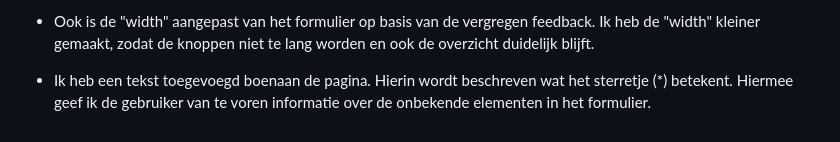
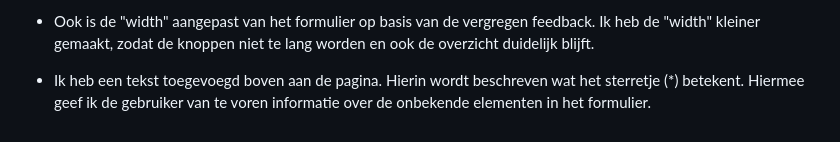
Before and after one commit to Braham3030/Fake_belastingsdienst_form, a Markdown page: README.md, the part around the change. Drawn GitHub-style.

Commit message:
Fix typo in README regarding star symbol explanation

```diff
--- a/README.md
+++ b/README.md
@@ -28,4 +28,4 @@ Process verslag:
 
 * Na verkregen feedback, heb ik de "radio" knoppen anders gestyled. Ik heb ervoor gekozen om een grote duidelijke knop hiervan te maken. Hierdoor verbeterd de UX, omdat de gebruiker meer klikruimte heeft om een optie aan te klikken.
 * Ook is de "width" aangepast van het formulier op basis van de vergregen feedback. Ik heb de "width" kleiner gemaakt, zodat de knoppen niet te lang worden en ook de overzicht duidelijk blijft.
-* Ik heb een tekst toegevoegd boenaan de pagina. Hierin wordt beschreven wat het sterretje (*) betekent. Hiermee geef ik de gebruiker van te voren informatie over de onbekende elementen in het formulier.
+* Ik heb een tekst toegevoegd boven aan de pagina. Hierin wordt beschreven wat het sterretje (*) betekent. Hiermee geef ik de gebruiker van te voren informatie over de onbekende elementen in het formulier.
```
